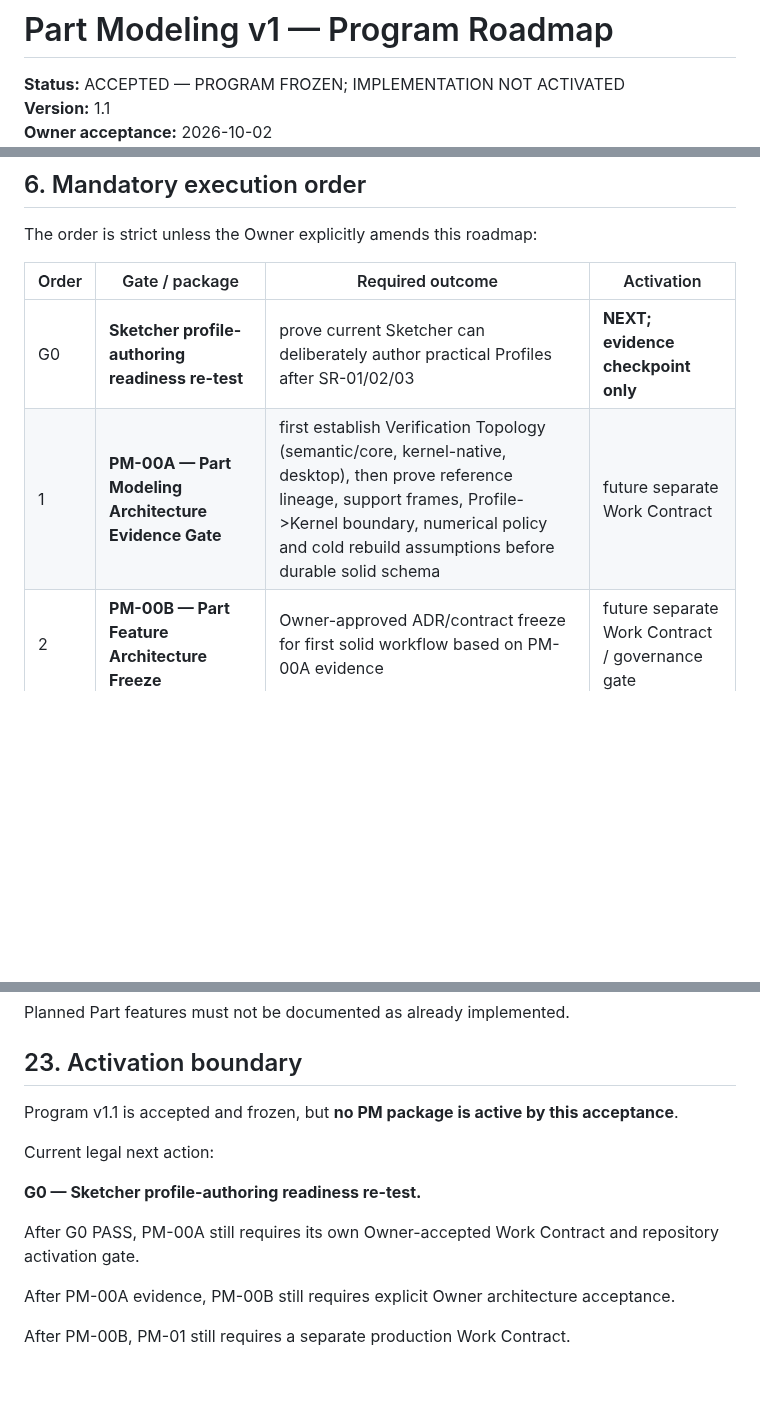
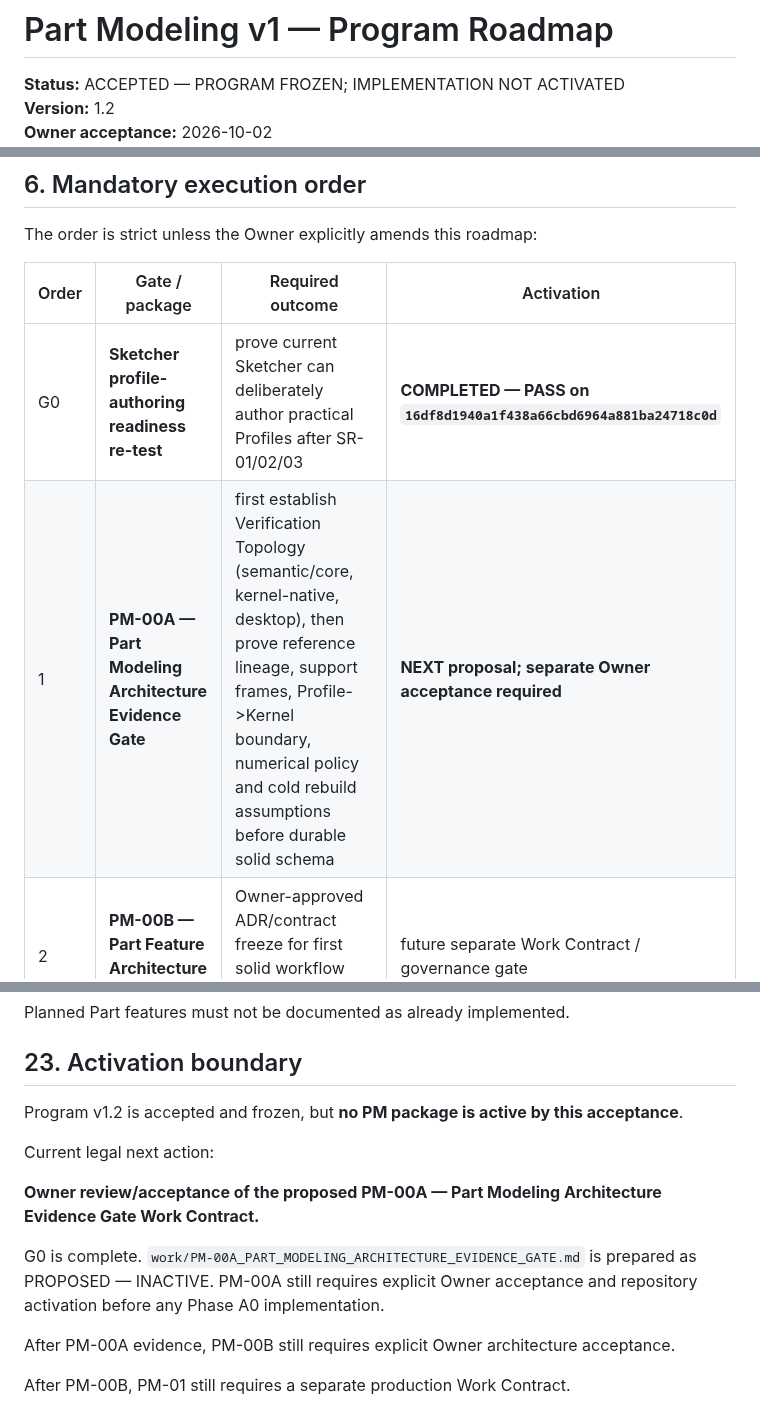
Before and after one commit to MechanicalCave/SimpleSolid2, a Markdown page: work/PART_MODELING_V1_ROADMAP.md, 3 parts joined by grey strips. GitHub-like rendering; blank space fills up the shorter version.

Commit message:
Part Modeling v1.2: advance after G0 readiness PASS

```diff
--- a/work/PART_MODELING_V1_ROADMAP.md
+++ b/work/PART_MODELING_V1_ROADMAP.md
@@ -1,5 +1,5 @@
 # Part Modeling v1 — Program Roadmap
 
 **Status:** ACCEPTED — PROGRAM FROZEN; IMPLEMENTATION NOT ACTIVATED
-**Version:** 1.1
+**Version:** 1.2
 **Owner acceptance:** 2026-10-02
@@ -121,8 +121,8 @@ The order is strict unless the Owner explicitly amends this roadmap:
 
 | Order | Gate / package | Required outcome | Activation |
 | --- | --- | --- | --- |
-| G0 | **Sketcher profile-authoring readiness re-test** | prove current Sketcher can deliberately author practical Profiles after SR-01/02/03 | **NEXT; evidence checkpoint only** |
-| 1 | **PM-00A — Part Modeling Architecture Evidence Gate** | first establish Verification Topology (semantic/core, kernel-native, desktop), then prove reference lineage, support frames, Profile->Kernel boundary, numerical policy and cold rebuild assumptions before durable solid schema | future separate Work Contract |
+| G0 | **Sketcher profile-authoring readiness re-test** | prove current Sketcher can deliberately author practical Profiles after SR-01/02/03 | **COMPLETED — PASS on `16df8d1940a1f438a66cbd6964a881ba24718c0d`** |
+| 1 | **PM-00A — Part Modeling Architecture Evidence Gate** | first establish Verification Topology (semantic/core, kernel-native, desktop), then prove reference lineage, support frames, Profile->Kernel boundary, numerical policy and cold rebuild assumptions before durable solid schema | **NEXT proposal; separate Owner acceptance required** |
 | 2 | **PM-00B — Part Feature Architecture Freeze** | Owner-approved ADR/contract freeze for first solid workflow based on PM-00A evidence | future separate Work Contract / governance gate |
 | 3 | **PM-01 — First Solid Vertical Slice: Body / Feature / Extrude Add** | minimum durable Body/Feature architecture plus one complete Extrude Add lifecycle | future separate Work Contract |
 | 4 | **PM-02 — Datum Plane / Sketch Support / Extrude Cut** | offset datum from stable source, Sketch on datum, Cut, downstream recompute/failure behavior | future separate Work Contract |
@@ -575,13 +577,13 @@ Planned Part features must not be documented as already implemented.
 
 ## 23. Activation boundary
 
-Program v1.1 is accepted and frozen, but **no PM package is active by this acceptance**.
+Program v1.2 is accepted and frozen, but **no PM package is active by this acceptance**.
 
 Current legal next action:
 
-**G0 — Sketcher profile-authoring readiness re-test.**
+**Owner review/acceptance of the proposed PM-00A — Part Modeling Architecture Evidence Gate Work Contract.**
 
-After G0 PASS, PM-00A still requires its own Owner-accepted Work Contract and repository activation gate.
+G0 is complete. `work/PM-00A_PART_MODELING_ARCHITECTURE_EVIDENCE_GATE.md` is prepared as PROPOSED — INACTIVE. PM-00A still requires explicit Owner acceptance and repository activation before any Phase A0 implementation.
 
 After PM-00A evidence, PM-00B still requires explicit Owner architecture acceptance.
 
```
Also changed, not shown: other parts of work/PART_MODELING_V1_ROADMAP.md (+3 -1 lines).
